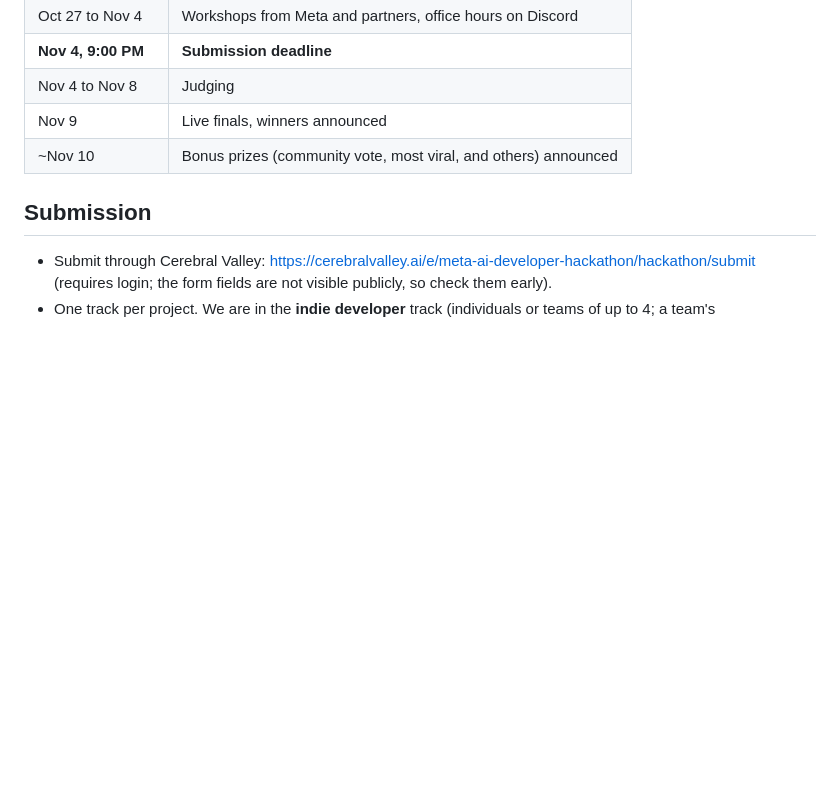
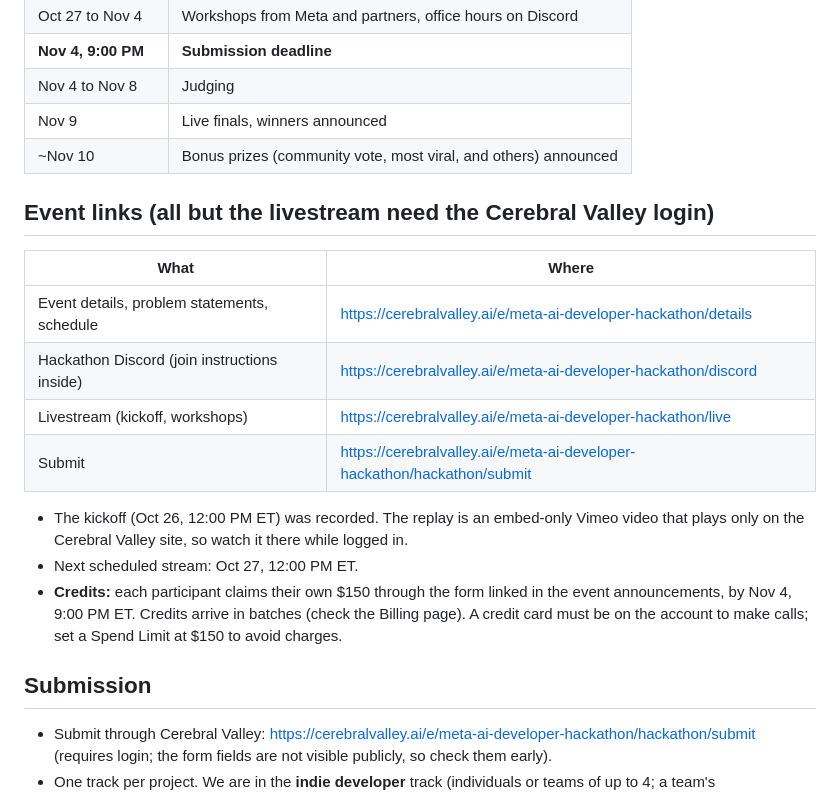
Before and after one commit to miravena/worksheet-coach, a Markdown page: docs/RULES.md, the part around the change. Drawn GitHub-style; blank space fills up the shorter version.

Commit message:
docs: event links, kickoff replay, credit-claim steps
Co-Authored-By: Claude Opus 5.5 <noreply@anthropic.com>

```diff
--- a/docs/RULES.md
+++ b/docs/RULES.md
@@ -14,6 +14,22 @@ The organizers may change the terms; recheck that page before submitting.
 | Nov 4 to Nov 8 | Judging |
 | Nov 9 | Live finals, winners announced |
 | ~Nov 10 | Bonus prizes (community vote, most viral, and others) announced |
+
+## Event links (all but the livestream need the Cerebral Valley login)
+
+| What | Where |
+|---|---|
+| Event details, problem statements, schedule | https://cerebralvalley.ai/e/meta-ai-developer-hackathon/details |
+| Hackathon Discord (join instructions inside) | https://cerebralvalley.ai/e/meta-ai-developer-hackathon/discord |
+| Livestream (kickoff, workshops) | https://cerebralvalley.ai/e/meta-ai-developer-hackathon/live |
+| Submit | https://cerebralvalley.ai/e/meta-ai-developer-hackathon/hackathon/submit |
+
+- The kickoff (Oct 26, 12:00 PM ET) was recorded. The replay is an embed-only Vimeo video that
+  plays only on the Cerebral Valley site, so watch it there while logged in.
+- Next scheduled stream: Oct 27, 12:00 PM ET.
+- **Credits:** each participant claims their own $150 through the form linked in the event
+  announcements, by Nov 4, 9:00 PM ET. Credits arrive in batches (check the Billing page). A credit
+  card must be on the account to make calls; set a Spend Limit at $150 to avoid charges.
 
 ## Submission
 
```
